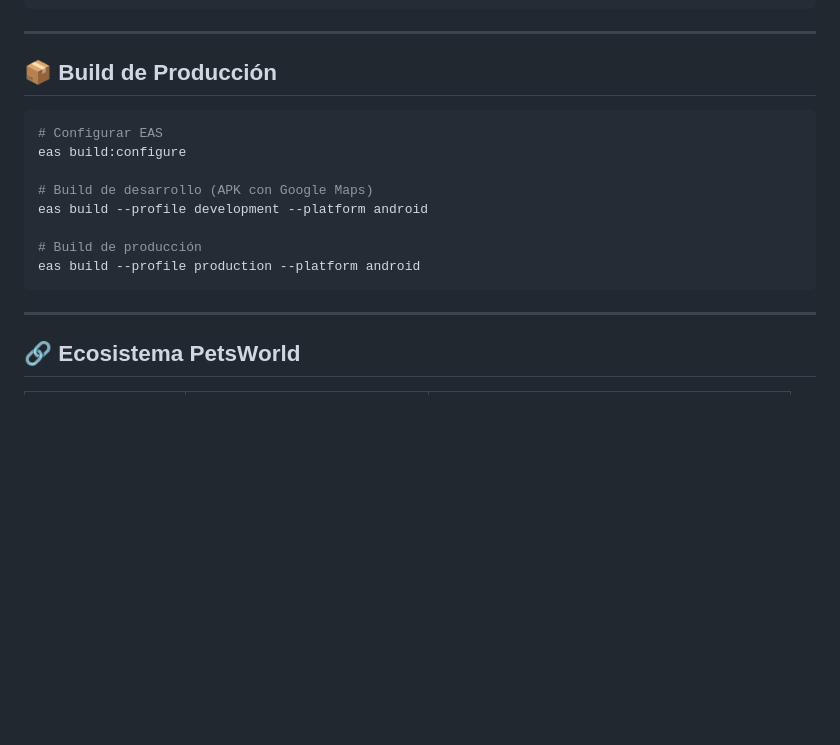
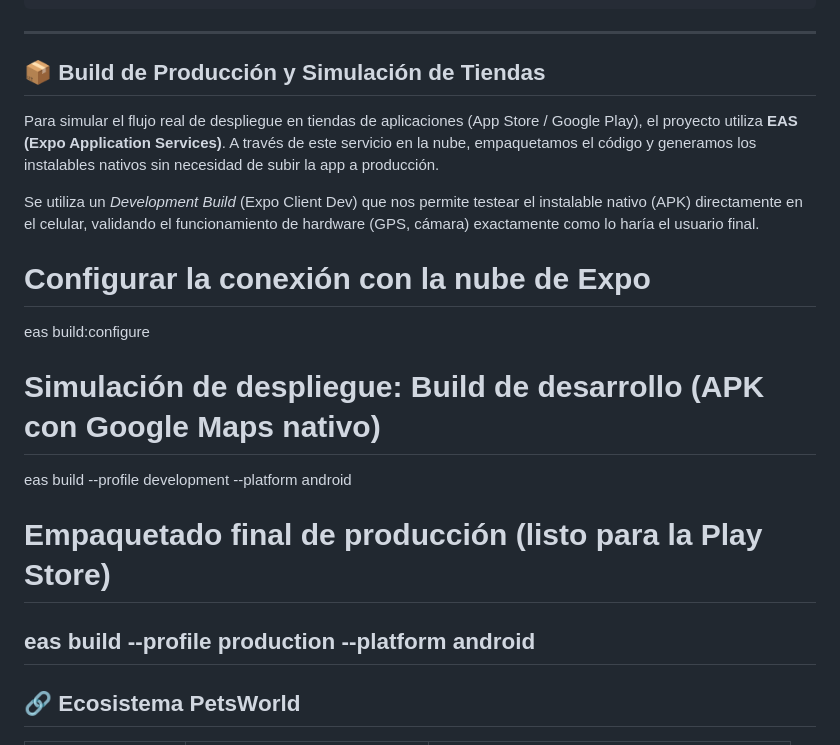
Before and after one commit to Alex-20KD/PetsWorld-app, a Markdown page: README.md, the part around the change. GitHub-like rendering; blank space fills up the shorter version.

Commit message:
fix: README with docuements plus2.0

````diff
--- a/README.md
+++ b/README.md
@@ -201,19 +201,20 @@ petsworld-app/
 
 ---
 
-## 📦 Build de Producción
+## 📦 Build de Producción y Simulación de Tiendas
 
-```bash
-# Configurar EAS
+Para simular el flujo real de despliegue en tiendas de aplicaciones (App Store / Google Play), el proyecto utiliza **EAS (Expo Application Services)**. A través de este servicio en la nube, empaquetamos el código y generamos los instalables nativos sin necesidad de subir la app a producción.
+
+Se utiliza un *Development Build* (Expo Client Dev) que nos permite testear el instalable nativo (APK) directamente en el celular, validando el funcionamiento de hardware (GPS, cámara) exactamente como lo haría el usuario final.
+
+# Configurar la conexión con la nube de Expo
 eas build:configure
 
-# Build de desarrollo (APK con Google Maps)
+# Simulación de despliegue: Build de desarrollo (APK con Google Maps nativo)
 eas build --profile development --platform android
 
-# Build de producción
+# Empaquetado final de producción (listo para la Play Store)
 eas build --profile production --platform android
-```
-
 ---
 
 ## 🔗 Ecosistema PetsWorld
````
